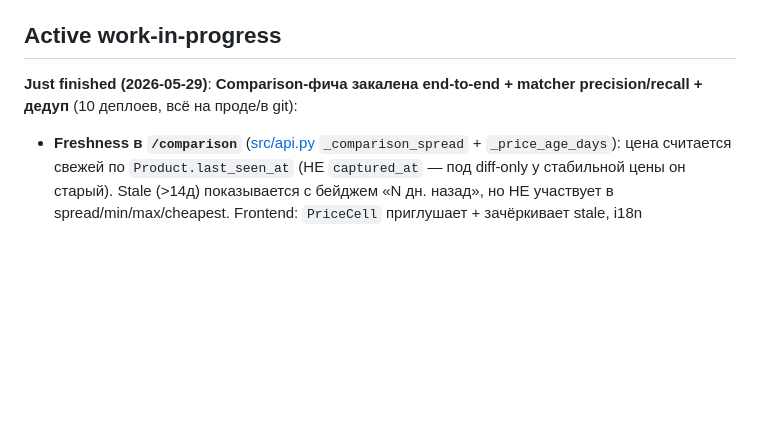
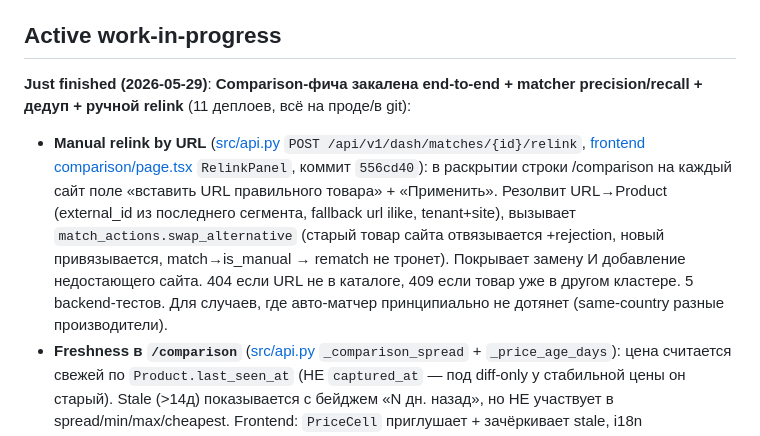
Before and after one commit to rashadoni/pharmacy-monitor, a Markdown page: CLAUDE.md, the part around the change. Drawn GitHub-style; blank space fills up the shorter version.

Commit message:
docs(CLAUDE): record manual relink-by-URL feature (11th deploy)
556cd40: POST /matches/{id}/relink + RelinkPanel в /comparison. Ручной override
матча по ссылке для случаев, где авто-матчер не дотянет.

Co-Authored-By: Claude Opus 4.8 <noreply@anthropic.com>

```diff
--- a/CLAUDE.md
+++ b/CLAUDE.md
@@ -70,7 +70,8 @@ When confirming a UI change via screenshot (browser MCP, computer-use, screensho
 
 ## Active work-in-progress
 
-**Just finished (2026-05-29)**: **Comparison-фича закалена end-to-end + matcher precision/recall + дедуп** (10 деплоев, всё на проде/в git):
+**Just finished (2026-05-29)**: **Comparison-фича закалена end-to-end + matcher precision/recall + дедуп + ручной relink** (11 деплоев, всё на проде/в git):
+- **Manual relink by URL** ([src/api.py](src/api.py) `POST /api/v1/dash/matches/{id}/relink`, [frontend comparison/page.tsx](frontend/src/app/[locale]/(dashboard)/comparison/page.tsx) `RelinkPanel`, коммит `556cd40`): в раскрытии строки /comparison на каждый сайт поле «вставить URL правильного товара» + «Применить». Резолвит URL→Product (external_id из последнего сегмента, fallback url ilike, tenant+site), вызывает `match_actions.swap_alternative` (старый товар сайта отвязывается +rejection, новый привязывается, match→is_manual → rematch не тронет). Покрывает замену И добавление недостающего сайта. 404 если URL не в каталоге, 409 если товар уже в другом кластере. 5 backend-тестов. Для случаев, где авто-матчер принципиально не дотянет (same-country разные производители).
 - **Freshness в `/comparison`** ([src/api.py](src/api.py) `_comparison_spread` + `_price_age_days`): цена считается свежей по `Product.last_seen_at` (НЕ `captured_at` — под diff-only у стабильной цены он старый). Stale (>14д) показывается с бейджем «N дн. назад», но НЕ участвует в spread/min/max/cheapest. Frontend: `PriceCell` приглушает + зачёркивает stale, i18n `stale_badge`/`stale_note` (ru/az/en).
 - **High-outlier guard** ([src/api.py](src/api.py)): симметрично low-outlier — при 3+ свежих сайтах дропает цену >8.3× медианы (wrong-match «Aspirin C» 8.02 при 0.30/0.30). + ручной reject 7 wrong-match (Mustela, Mikrazim-доза, Normoqlip-вариант…) + хирургический unlink Aspirin C из 3-товарного кластера.
 - **Matcher variant-atom guard** ([src/matcher.py](src/matcher.py) `_has_conflicting_variant_atoms`): сравнивает «вариант-атомы» из RAW-имени (серийная цифра 1-9 + буква-вариант кроме юнитов q/g/l + одиночная фарм-масса 1-9 mg) — ловит Normoqlip M≠2≠4mg, Lorinden C≠A, Vitamin A≠C, ASferon C≠S, Solgar C≠E, Güzgü M≠S. normalize вырезал эти различители рядом с pack → guard'ы их не видели. Валидировано на дампе 57142 (0 ложных).
```
